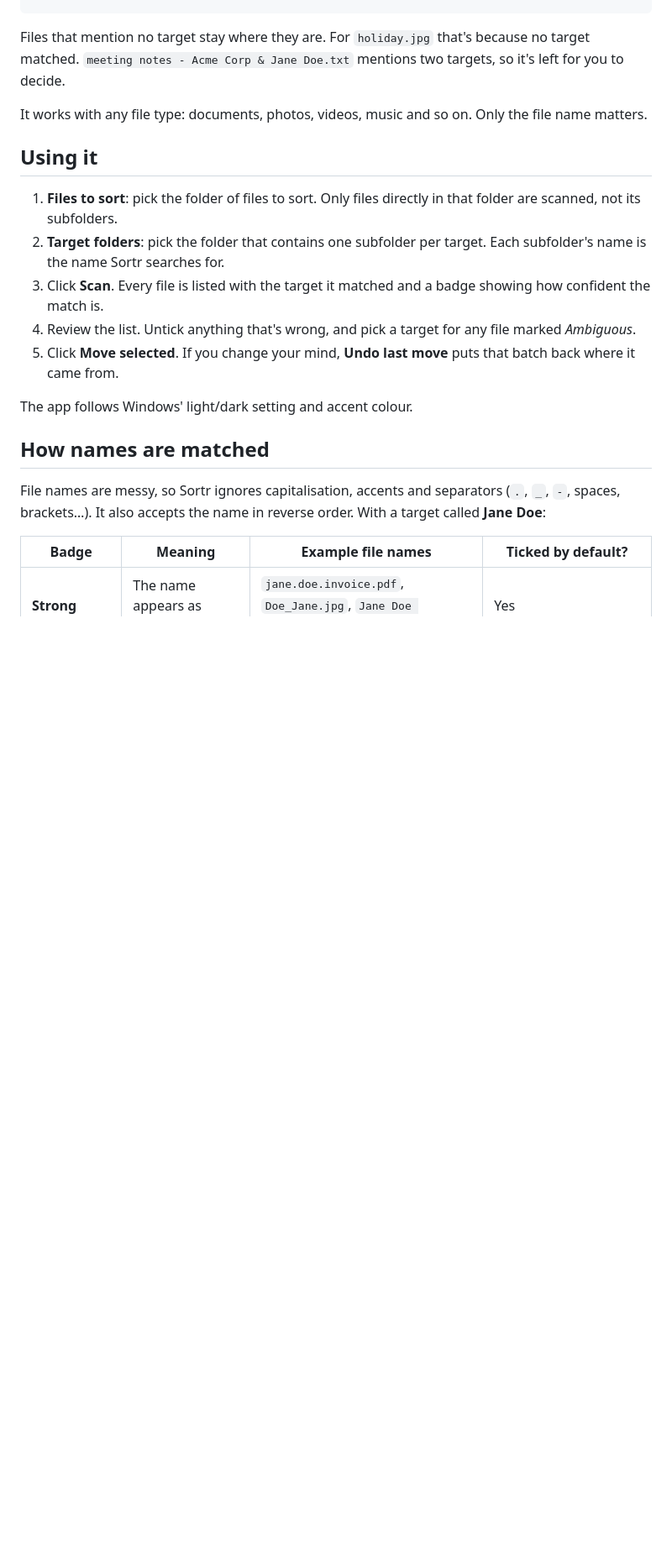
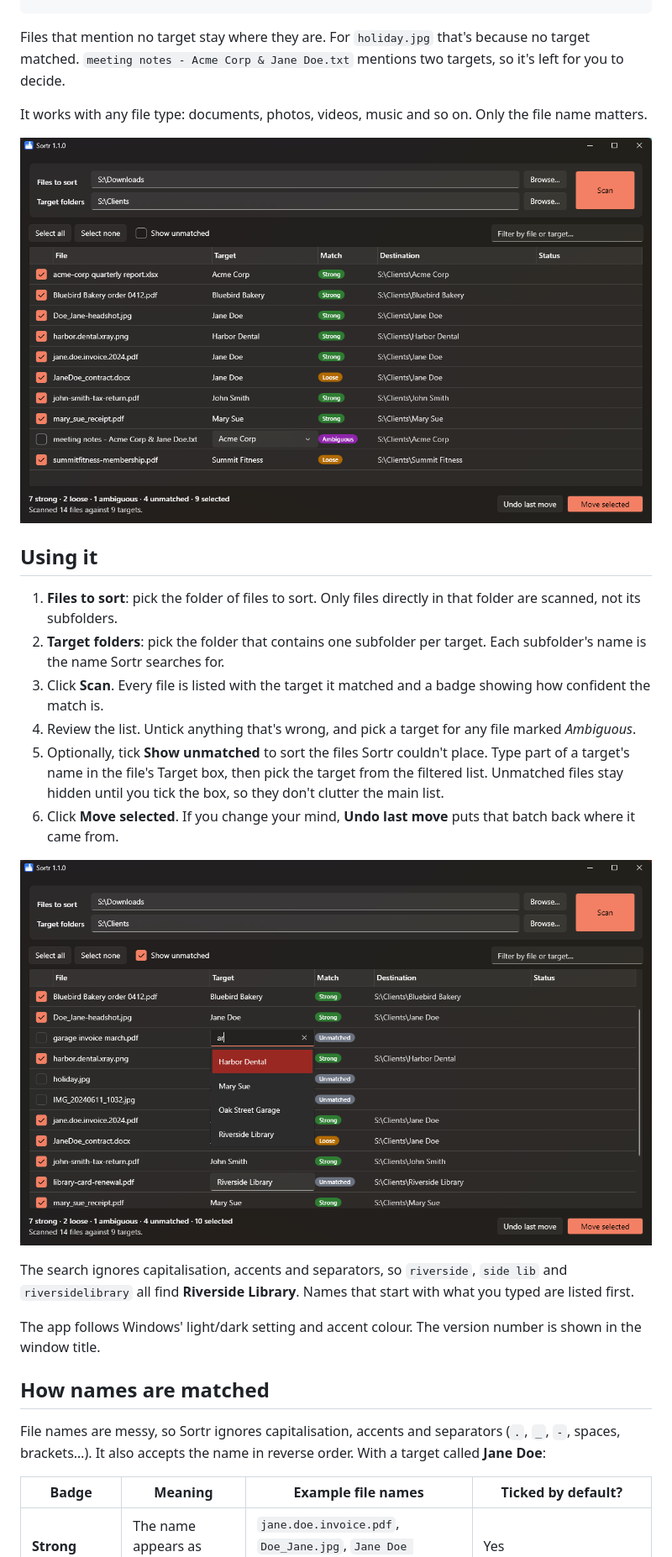
Before and after one commit to chucklingkoala/sortr, a Markdown page: README.md, the part around one of its changes. Shown at 84% size. Rendered like a GitHub page; pictures changed too: docs/images/main.png (added), docs/images/unmatched-search.png (added); blank space fills up the shorter version.

```diff
--- a/README.md
+++ b/README.md
@@ -39,15 +39,22 @@ Files that mention no target stay where they are. For `holiday.jpg` that's becau
 
 It works with any file type: documents, photos, videos, music and so on. Only the file name matters.
 
+![Sortr after a scan, listing each file with its matched target, a confidence badge and the destination folder](docs/images/main.png)
+
 ## Using it
 
 1. **Files to sort**: pick the folder of files to sort. Only files directly in that folder are scanned, not its subfolders.
 2. **Target folders**: pick the folder that contains one subfolder per target. Each subfolder's name is the name Sortr searches for.
 3. Click **Scan**. Every file is listed with the target it matched and a badge showing how confident the match is.
 4. Review the list. Untick anything that's wrong, and pick a target for any file marked *Ambiguous*.
-5. Click **Move selected**. If you change your mind, **Undo last move** puts that batch back where it came from.
+5. Optionally, tick **Show unmatched** to sort the files Sortr couldn't place. Type part of a target's name in the file's Target box, then pick the target from the filtered list. Unmatched files stay hidden until you tick the box, so they don't clutter the main list.
+6. Click **Move selected**. If you change your mind, **Undo last move** puts that batch back where it came from.
 
-The app follows Windows' light/dark setting and accent colour.
+![Show unmatched ticked: typing "ar" in an unmatched file's Target box lists Harbor Dental, Mary Sue, Oak Street Garage and Riverside Library](docs/images/unmatched-search.png)
+
+The search ignores capitalisation, accents and separators, so `riverside`, `side lib` and `riversidelibrary` all find **Riverside Library**. Names that start with what you typed are listed first.
+
+The app follows Windows' light/dark setting and accent colour. The version number is shown in the window title.
 
 ## How names are matched
 
```
Also changed, not shown: other parts of README.md (+2 -1 lines), 10 other files.
